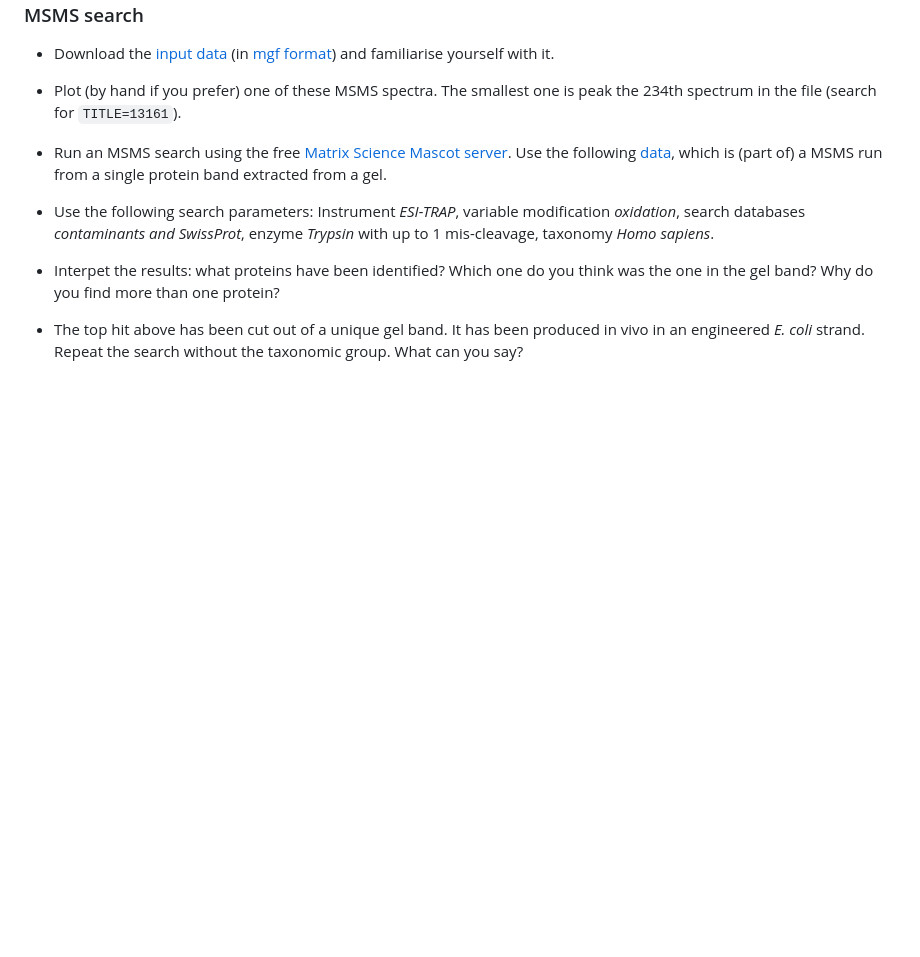
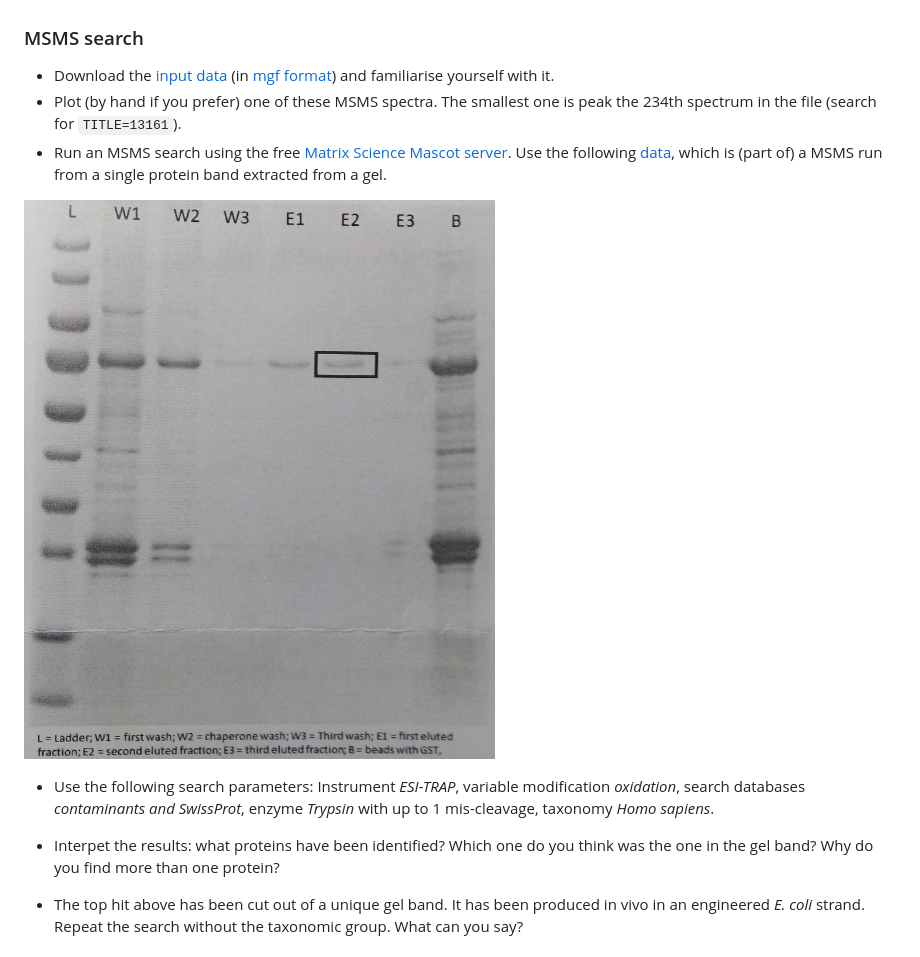
Before and after one commit to UCLouvain-CBIO/WSBIM2115, a Markdown page: README.md, the part around the change. Drawn GitHub-style; pictures changed too: figs/gel.jpg (added); blank space fills up the shorter version.

Commit message:
add gel image

```diff
--- a/README.md
+++ b/README.md
@@ -54,6 +54,9 @@
   server](http://www.matrixscience.com/search_form_select.html). Use
   the following [data](./test.mgf), which is (part of) a MSMS run from
   a single protein band extracted from a gel.
+
+![gel band and its elution profile](./figs/gel.jpg)
+
 - Use the following search parameters: Instrument *ESI-TRAP*, variable
   modification *oxidation*, search databases *contaminants and
   SwissProt*, enzyme *Trypsin* with up to 1 mis-cleavage, taxonomy
```
